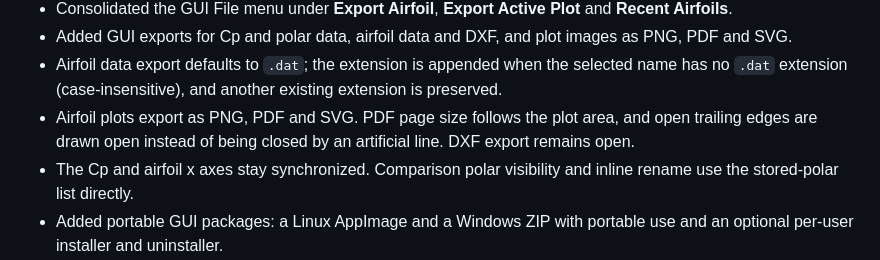
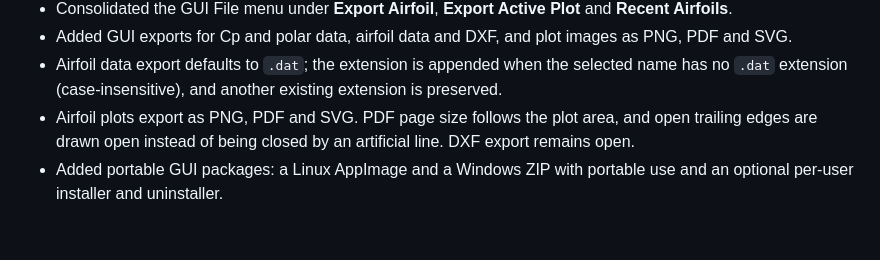
Before and after one commit to of33/XFOIL.next, a Markdown page: CHANGELOG.md, the part around the change. GitHub-like rendering; blank space fills up the shorter version.

Commit message:
Update XFOIL.next 2.0.0 release materials

```diff
--- a/CHANGELOG.md
+++ b/CHANGELOG.md
@@ -22,8 +22,6 @@ keep-a-changelog layout.
 - Airfoil plots export as PNG, PDF and SVG. PDF page size follows the plot
   area, and open trailing edges are drawn open instead of being closed by an
   artificial line. DXF export remains open.
-- The Cp and airfoil x axes stay synchronized. Comparison polar visibility
-  and inline rename use the stored-polar list directly.
 - Added portable GUI packages: a Linux AppImage and a Windows ZIP with
   portable use and an optional per-user installer and uninstaller.
 - The Linux CLI package is built natively on Ubuntu 24.04 with GCC 13.3.0.
```
Also changed, not shown: docs/fig/XFOIL.next-2.0.0.png.
